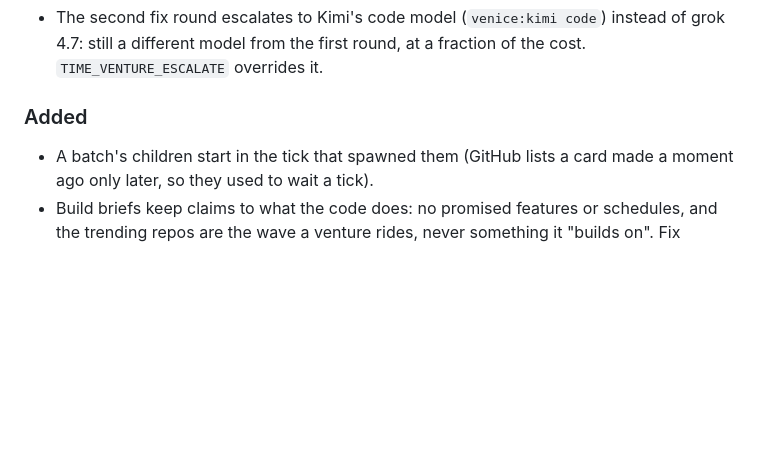
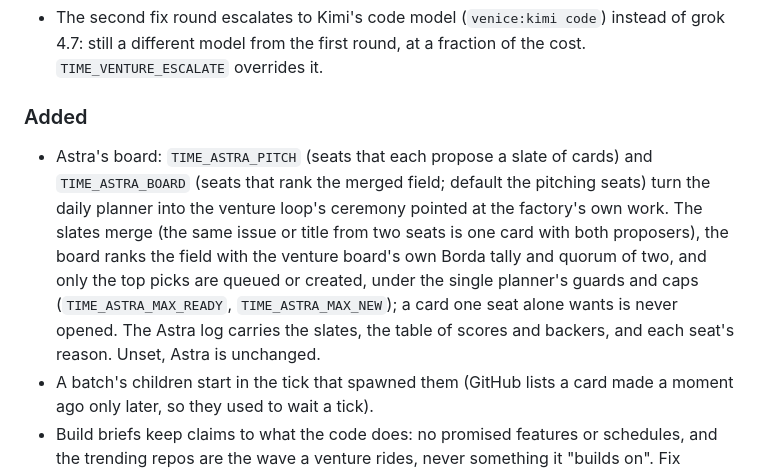
Before and after one commit to teahubxyz/time, a Markdown page: CHANGELOG.md, the part around the change. Drawn GitHub-style; blank space fills up the shorter version.

Commit message:
changelog: Astra's board
Co-Authored-By: Claude Fable 5.1 <noreply@anthropic.com>
Claude-Session: https://claude.ai/code/session_01LaVWDr6h62YJk9LJqvQH7k

```diff
--- a/CHANGELOG.md
+++ b/CHANGELOG.md
@@ -18,6 +18,7 @@
 - The second fix round escalates to Kimi's code model (`venice:kimi code`) instead of grok 4.7: still a different model from the first round, at a fraction of the cost. `TIME_VENTURE_ESCALATE` overrides it.
 
 ### Added
+- Astra's board: `TIME_ASTRA_PITCH` (seats that each propose a slate of cards) and `TIME_ASTRA_BOARD` (seats that rank the merged field; default the pitching seats) turn the daily planner into the venture loop's ceremony pointed at the factory's own work. The slates merge (the same issue or title from two seats is one card with both proposers), the board ranks the field with the venture board's own Borda tally and quorum of two, and only the top picks are queued or created, under the single planner's guards and caps (`TIME_ASTRA_MAX_READY`, `TIME_ASTRA_MAX_NEW`); a card one seat alone wants is never opened. The Astra log carries the slates, the table of scores and backers, and each seat's reason. Unset, Astra is unchanged.
 - A batch's children start in the tick that spawned them (GitHub lists a card made a moment ago only later, so they used to wait a tick).
 - Build briefs keep claims to what the code does: no promised features or schedules, and the trending repos are the wave a venture rides, never something it "builds on". Fix rounds take a failing claim off the page rather than building a feature in a hurry. In the first live batch, every fix round was a claim the code didn't back.
 - Venture batches (multi-ceremony): one batch card scouts once, the seats pitch a field (rounds until there are 2k pitches), and the board ranks the whole field; the top k, each wanted by two seats, become venture cards in the batch's own milestone. They run the ordinary loop side by side and launch together: a child that passes its checks waits at `ready` until every sibling is settled or the hold (`TIME_VENTURE_BATCH_HOLD_HOURS`, 6) runs out; stragglers then launch alone. No child left behind: a held child gets one batch retry, and held again it is counted dead with its reason. A retro on the batch card compares the cohort's signups against each plan's lines, then the card and milestone close. Set `TIME_VENTURE_BATCH=3` to make batches the daily default, or Actions → venture → Run workflow → "batch".
```
